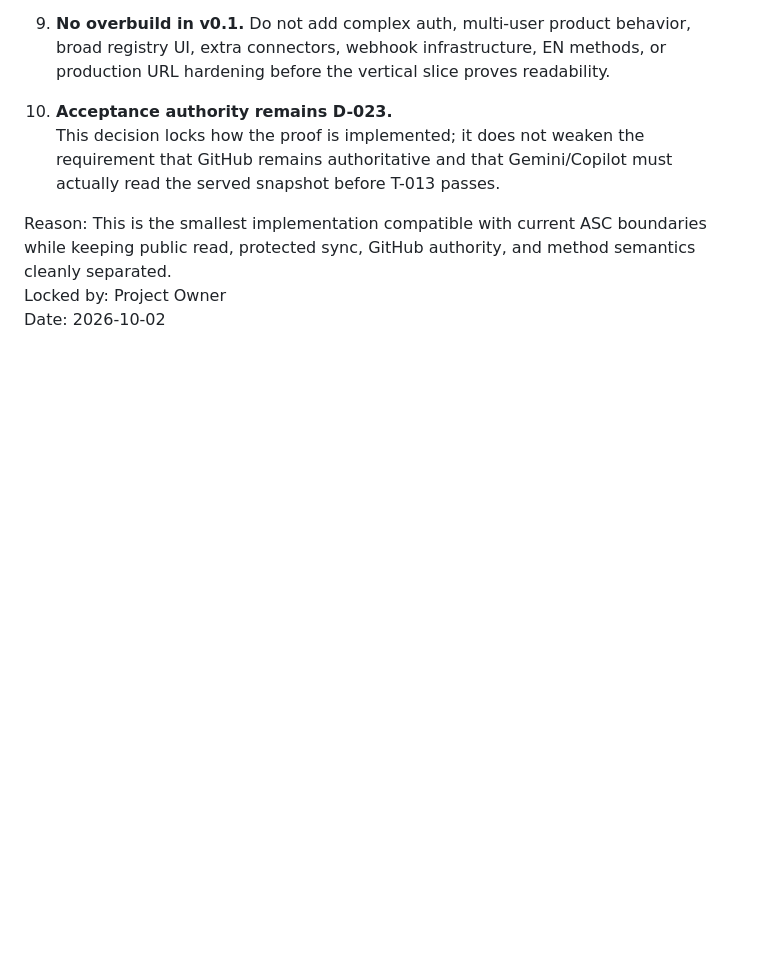
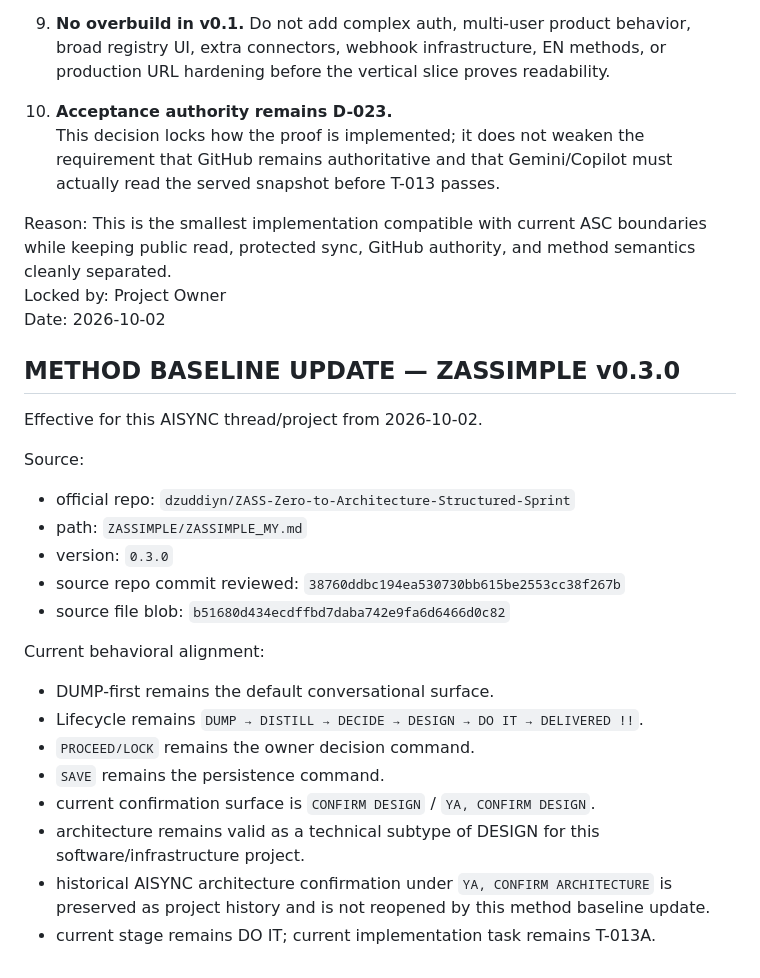
Before and after one commit to dzuddiyn/AISYNC, a Markdown page: ZASSIM-AISYNC.md, the part around one of its changes. GitHub-like rendering; blank space fills up the shorter version.

```diff
--- a/ZASSIM-AISYNC.md
+++ b/ZASSIM-AISYNC.md
@@ -824,3 +827,25 @@ Decision: Lock the **AI-SYNC Method Gateway v0.1 implementation path** selected
 Reason: This is the smallest implementation compatible with current ASC boundaries while keeping public read, protected sync, GitHub authority, and method semantics cleanly separated.
 Locked by: Project Owner
 Date: 2026-10-02
+
+
+## METHOD BASELINE UPDATE — ZASSIMPLE v0.3.0
+
+Effective for this AISYNC thread/project from 2026-10-02.
+
+Source:
+- official repo: `dzuddiyn/ZASS-Zero-to-Architecture-Structured-Sprint`
+- path: `ZASSIMPLE/ZASSIMPLE_MY.md`
+- version: `0.3.0`
+- source repo commit reviewed: `38760ddbc194ea530730bb615be2553cc38f267b`
+- source file blob: `b51680d434ecdffbd7daba742e9fa6d6466d0c82`
+
+Current behavioral alignment:
+- DUMP-first remains the default conversational surface.
+- Lifecycle remains `DUMP → DISTILL → DECIDE → DESIGN → DO IT → DELIVERED !!`.
+- `PROCEED/LOCK` remains the owner decision command.
+- `SAVE` remains the persistence command.
+- current confirmation surface is `CONFIRM DESIGN` / `YA, CONFIRM DESIGN`.
+- architecture remains valid as a technical subtype of DESIGN for this software/infrastructure project.
+- historical AISYNC architecture confirmation under `YA, CONFIRM ARCHITECTURE` is preserved as project history and is not reopened by this method baseline update.
+- current stage remains DO IT; current implementation task remains T-013A.
```
Also changed, not shown: other parts of ZASSIM-AISYNC.md (+11 -8 lines).
